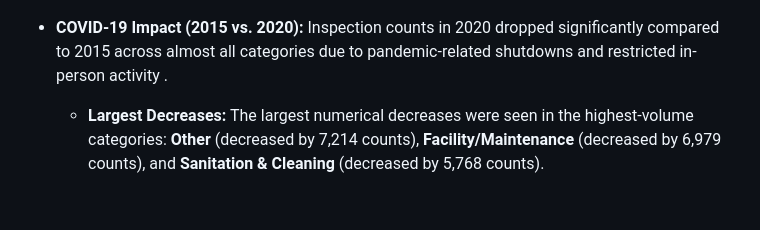
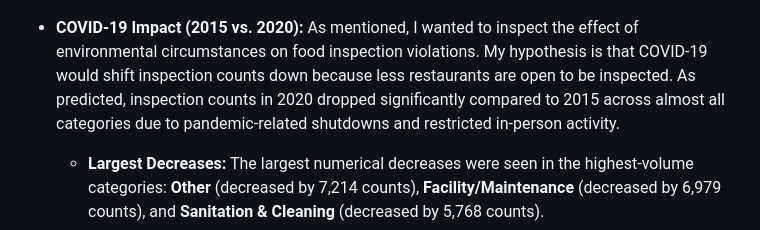
Before and after one commit to bu-ma415/Rstudents-group-project, a Markdown page: Report.md, the part around one of its changes. GitHub-like rendering; blank space fills up the shorter version.

```diff
--- a/Report.md
+++ b/Report.md
@@ -130,6 +132,7 @@ The time series analysis examined how the frequency of violations changed over t
 ![](images/vio_prop_time.png)
 
-* **COVID-19 Impact (2015 vs. 2020):** Inspection counts in 2020 dropped significantly compared to 2015 across almost all categories due to pandemic-related shutdowns and restricted in-person activity .
+* **COVID-19 Impact (2015 vs. 2020):** As mentioned, I wanted to inspect the effect of environmental circumstances on food inspection violations. My hypothesis is that COVID-19 would shift inspection counts down because less restaurants are open to be inspected. As predicted, inspection counts in 2020 dropped significantly compared to 2015 across almost all categories due to pandemic-related shutdowns
+and restricted in-person activity.
     * **Largest Decreases:** The largest numerical decreases were seen in the highest-volume categories: **Other** (decreased by 7,214 counts), **Facility/Maintenance** (decreased by 6,979 counts), and **Sanitation & Cleaning** (decreased by 5,768 counts).
     * **Unique Increases:** The **Food Temperature** (increased by 85 counts) and **Employee Hygiene** (increased by 6 counts) categories were the *only* categories to see a slight numerical *increase* from 2015 to 2020. This behavior suggests that during the crisis, the limited inspections conducted were highly prioritized, focusing on critical risks like safe temperatures and employee hygiene protocols.
 ![](images/viocat_overtime.png)
```
Also changed, not shown: other parts of Report.md (+24 -5 lines).
